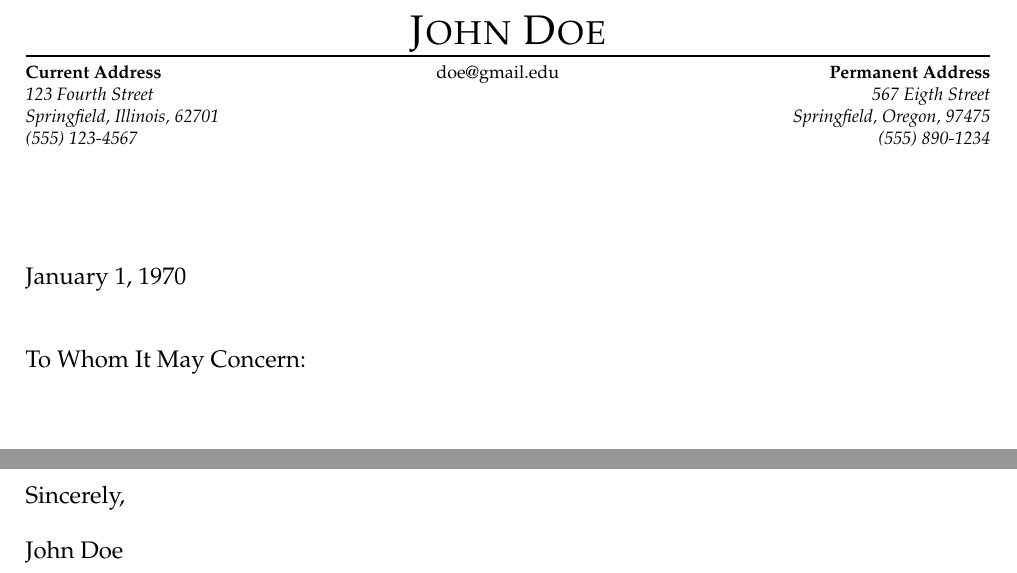
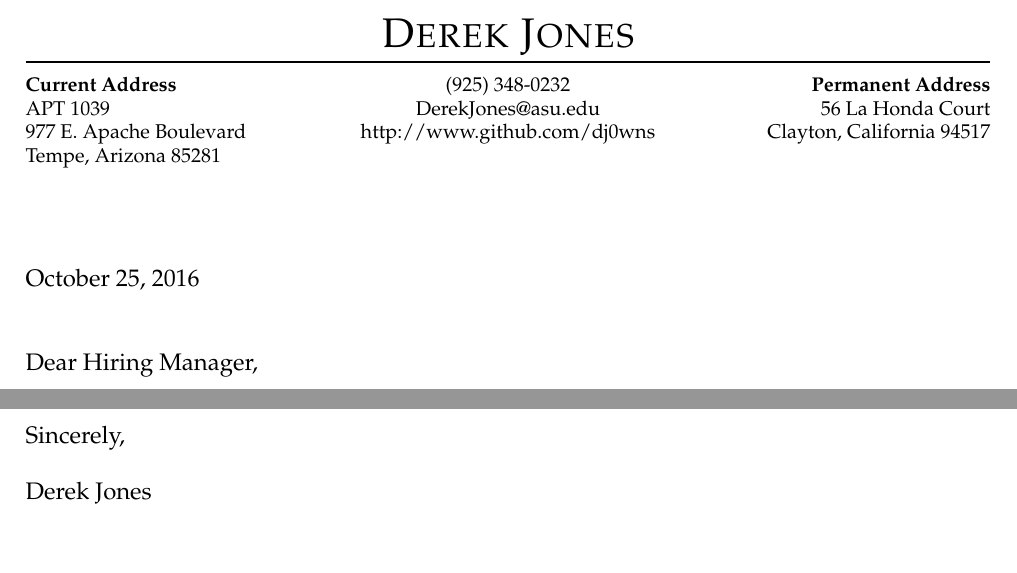
Before and after one commit to dj0wns/Resume, a LaTeX document (src/cover.tex): two parts of the page, joined at a grey line, cut at the place of the change, the shorter picture padded with empty space. Compiled offline with pdfLaTeX.

Commit message:
Created cover letter template

```diff
--- a/src/cover.tex
+++ b/src/cover.tex
@@ -2,10 +2,11 @@
 \usepackage{geometry}
 \usepackage[T1]{fontenc}
 \usepackage{amsfonts}
-%\usepackage{lipsum}
+\usepackage{etoolbox}
+\usepackage{multicol}
 
 \pagestyle{empty}
-\geometry{letterpaper,tmargin=1.5in,bmargin=.5in,lmargin=.9in,rmargin=.9in,headheight=0in,headsep=0in,footskip=.3in}
+\geometry{letterpaper,tmargin=0.6in,bmargin=0.6in,lmargin=.9in,rmargin=.9in,headheight=0in,headsep=0in,footskip=.3in}
 
 \setlength{\parindent}{0in}
 \setlength{\parskip}{0in}
@@ -128,30 +173,44 @@
 
 % Name with horizontal rule
 \bigname{\name}
-\vspace{-8pt} \rule{\textwidth}{1pt}
+\vspace{-6pt} \rule{\textwidth}{1pt}
+\vspace{-22pt}
+\begin{multicols}{3}
 
-\vspace{-1pt} {\small\bfseries Current Address \hfill \mdseries\email \hfill \bfseries Permanent Address}
+	{\bfseries Current Address}\\
+	\schooladdrtop \\
+	\schooladdrmid \\
+	\schooladdrbot \\
 
-\vspace{-1pt} {\small\itshape \focoaddrtop \hfill \homeaddrtop}
+	\columnbreak
+	\begin{center}
+		\cellphone \\
+		\email\\
+		\github\\
+	\end{center}
 
-\vspace{-1pt} {\small\itshape \focoaddrbot \hfill \homeaddrbot}
+	\columnbreak
+	\begin{flushright}
+	{\bfseries Permanent Address}\\
+	\homeaddrtop\\
+	\homeaddrbot\\
+	\end{flushright}
 
-\vspace{-1pt} {\small\itshape \cellphone \hfill \homephone}
+\end{multicols}
 
+\vspace{-24 pt}
 
-
-\vspace{8 pt}
 \vspace{\baselineskip}
 \vspace{\baselineskip}
 \vspace{\baselineskip}
 \vspace{\baselineskip}
 
-\large January 1, 1970
+\large \today
 
 \vspace{\baselineskip}
 \vspace{\baselineskip}
 
-\large To Whom It May Concern:
+\large Dear Hiring Manager,
 
 \vspace{\baselineskip}
 \vspace{\baselineskip}
@@ -167,5 +228,5 @@ Sincerely,
 
 \vspace{\baselineskip}
 
-John Doe
+Derek Jones
 \end{document}
```
Also changed, not shown: Makefile, cover.pdf (added), src/cover.tex (80 more changed lines).
